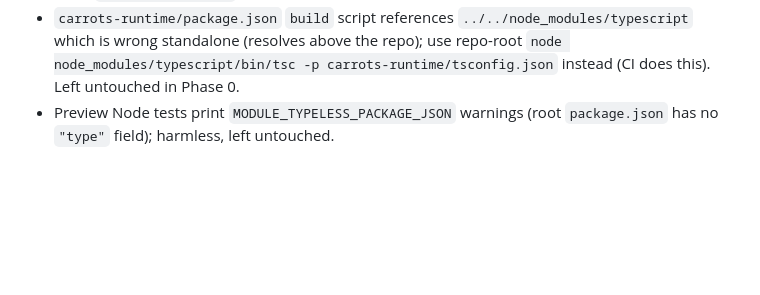
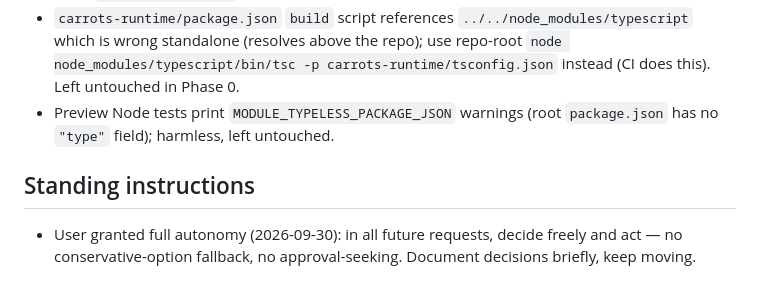
Before and after one commit to Boy1developer/Carrot-Particle-Editor, a Markdown page: PROGRESS.md, the part around the change. Drawn GitHub-style; blank space fills up the shorter version.

Commit message:
Standing instruction: full autonomy in future requests

```diff
--- a/PROGRESS.md
+++ b/PROGRESS.md
@@ -79,3 +79,6 @@ Next steps: 1) review + merge this branch; 2) in-GDevelop smoke of seeded/field/
 - GL tests (`render/test_*.py`) need a GPU/GLFW context; may fail on headless CI — workflow runs them `continue-on-error`.
 - `carrots-runtime/package.json` `build` script references `../../node_modules/typescript` which is wrong standalone (resolves above the repo); use repo-root `node node_modules/typescript/bin/tsc -p carrots-runtime/tsconfig.json` instead (CI does this). Left untouched in Phase 0.
 - Preview Node tests print `MODULE_TYPELESS_PACKAGE_JSON` warnings (root `package.json` has no `"type"` field); harmless, left untouched.
+
+## Standing instructions
+- User granted full autonomy (2026-09-30): in all future requests, decide freely and act — no conservative-option fallback, no approval-seeking. Document decisions briefly, keep moving.
```
